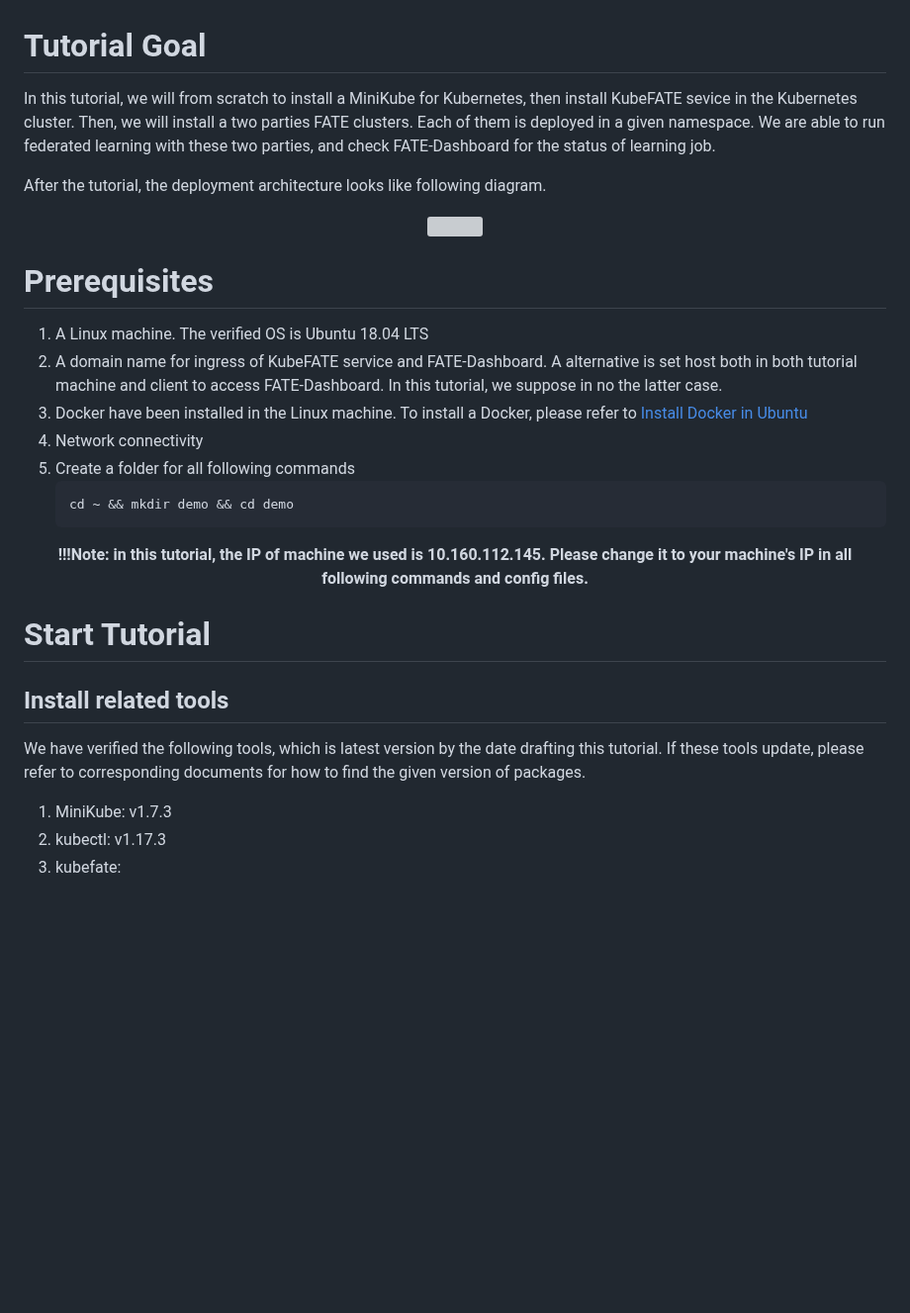
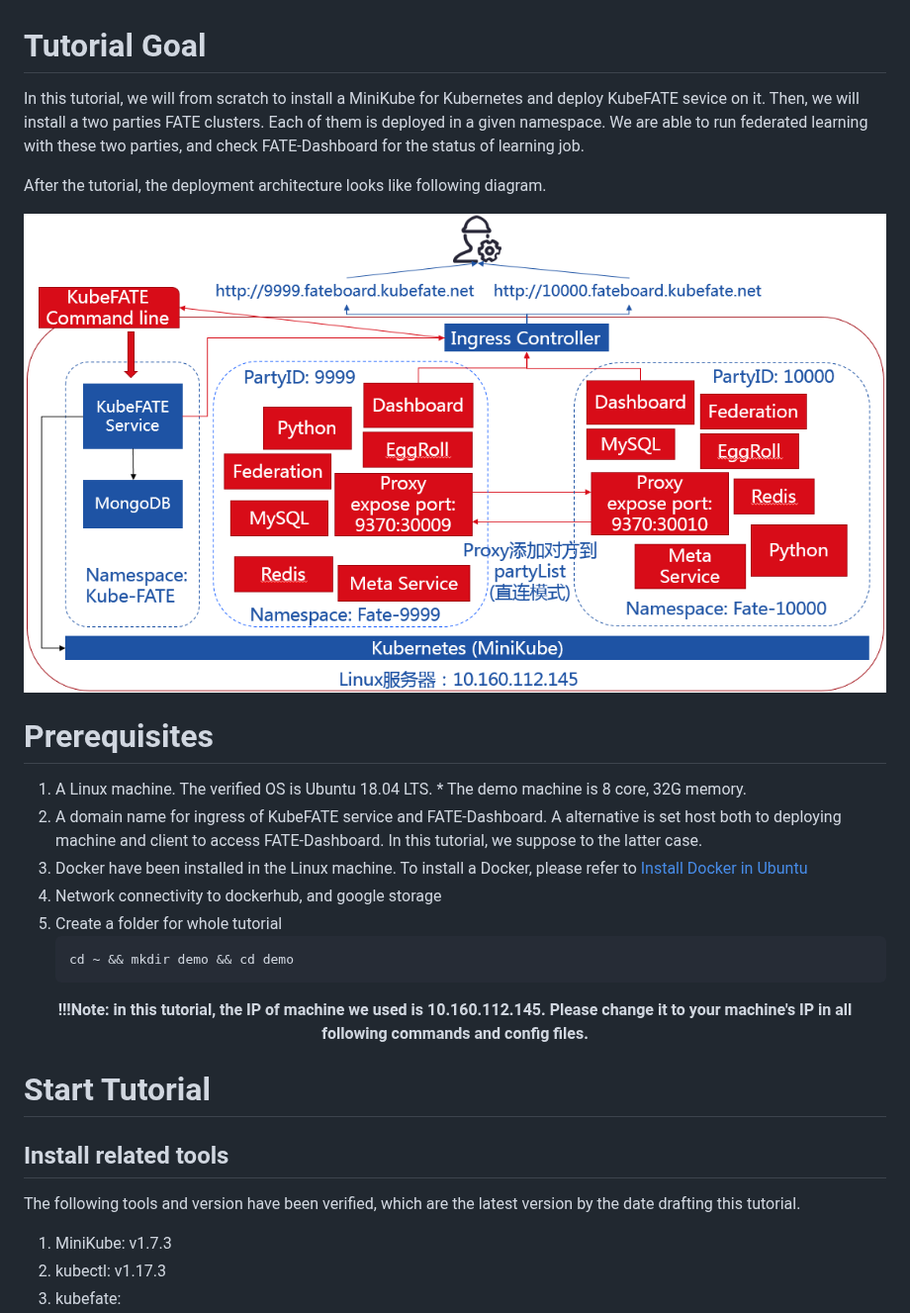
Before and after one commit to FederatedAI/KubeFATE, a Markdown page: docs/tutorials/Build Two Parties FATE Cluster in One Linux Machine with MiniKube.md, the part around one of its changes. Shown at 99% size. GitHub-like rendering; pictures changed too: docs/tutorials/images/goal.png; blank space fills up the shorter version; grey boxes are pictures that could not be loaded.

````diff
--- a/docs/tutorials/Build Two Parties FATE Cluster in One Linux Machine with MiniKube.md
+++ b/docs/tutorials/Build Two Parties FATE Cluster in One Linux Machine with MiniKube.md
@@ -1,18 +1,18 @@
 # Tutorial Goal
-In this tutorial, we will from scratch to install a MiniKube for Kubernetes, then install KubeFATE sevice in the Kubernetes cluster. Then, we will install a two parties FATE clusters. Each of them is deployed in a given namespace. We are able to run federated learning with these two parties, and check FATE-Dashboard for the status of learning job.
+In this tutorial, we will from scratch to install a MiniKube for Kubernetes and deploy KubeFATE sevice on it. Then, we will install a two parties FATE clusters. Each of them is deployed in a given namespace. We are able to run federated learning with these two parties, and check FATE-Dashboard for the status of learning job.
 
 After the tutorial, the deployment architecture looks like following diagram.
 
 <div align="center">
-  <img src="./images/goal.PNG">
+  <img src="./images/goal.png">
 </div>
 
 # Prerequisites
-1. A Linux machine. The verified OS is Ubuntu 18.04 LTS
-2. A domain name for ingress of KubeFATE service and FATE-Dashboard. A alternative is set host both in both tutorial machine and client to access FATE-Dashboard. In this tutorial, we suppose in no the latter case.
+1. A Linux machine. The verified OS is Ubuntu 18.04 LTS. <font color="red">* The demo machine is 8 core, 32G memory.</font>
+2. A domain name for ingress of KubeFATE service and FATE-Dashboard. A alternative is set host both to deploying machine and client to access FATE-Dashboard. In this tutorial, we suppose to the latter case.
 3. Docker have been installed in the Linux machine. To install a Docker, please refer to [Install Docker in Ubuntu](https://docs.docker.com/install/linux/docker-ce/ubuntu/)
-4. Network connectivity
-5. Create a folder for all following commands
+4. Network connectivity to dockerhub, and google storage
+5. Create a folder for whole tutorial
 	```
 	cd ~ && mkdir demo && cd demo
 	```
@@ -21,7 +21,7 @@ After the tutorial, the deployment architecture looks like following diagram.
 
 # Start Tutorial
 ## Install related tools
-We have verified the following tools, which is latest version by the date drafting this tutorial. If these tools update, please refer to corresponding documents for how to find the given version of packages.
+The following tools and version have been verified, which are the latest version by the date drafting this tutorial.
 1. MiniKube: v1.7.3
 2. kubectl: v1.17.3
 3. kubefate:
````
Also changed, not shown: other parts of docs/tutorials/Build Two Parties FATE Cluster in One Linux Machine with MiniKube.md (+83 -58 lines), docs/tutorials/images/10000-dashboard.png (added), docs/tutorials/images/9999-dashboard.png (added).
